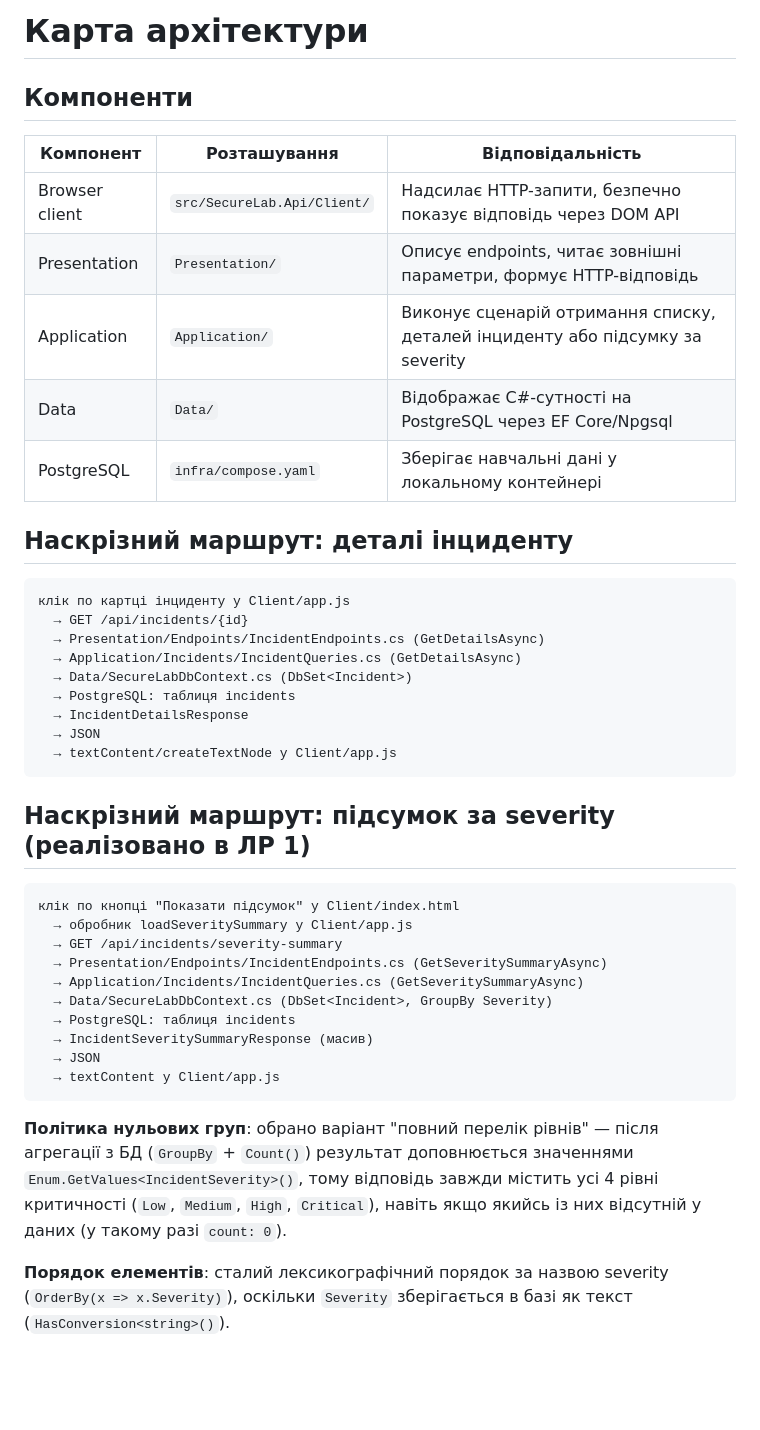
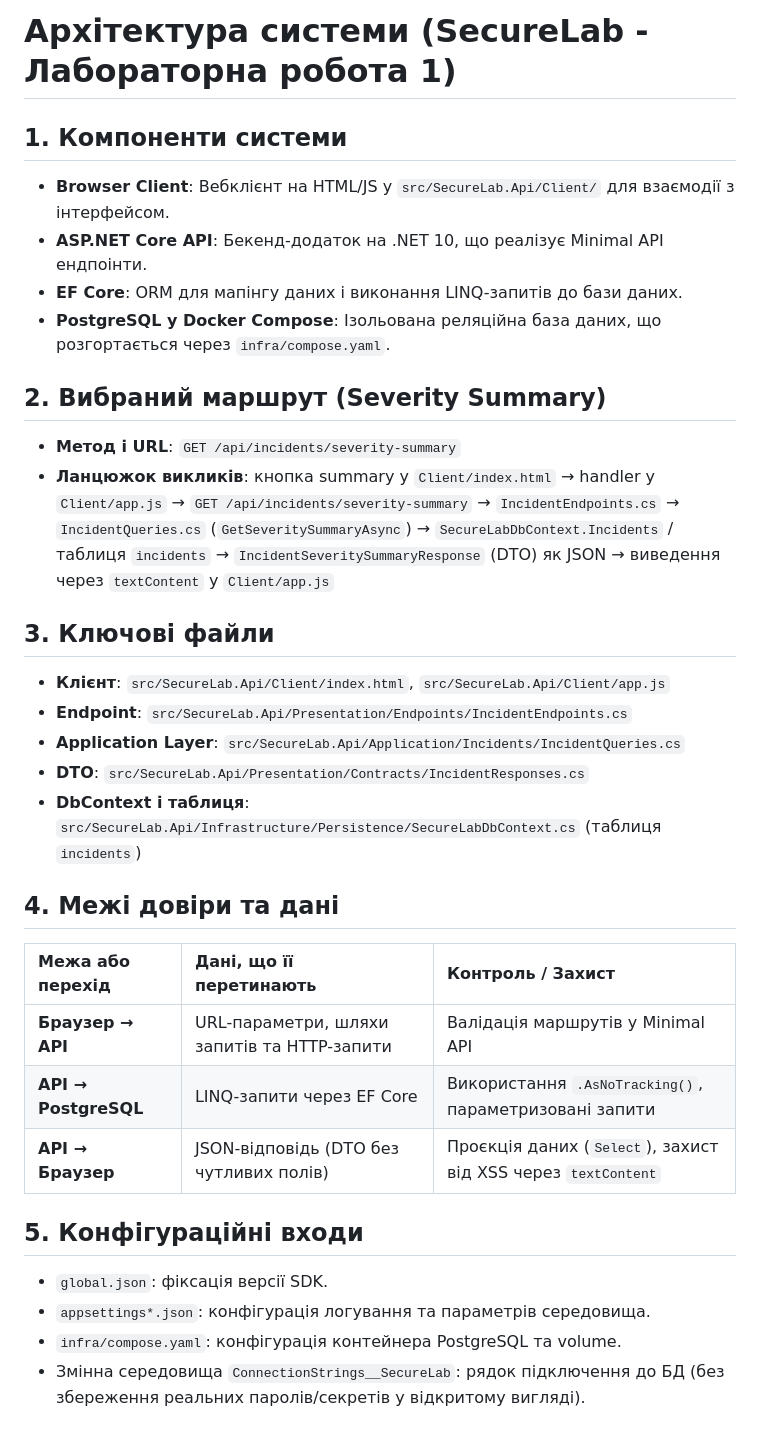
Before and after one commit to arturyukhimenko-cloud/lab1, a Markdown page: docs/architecture.md, the part around one of its changes. Rendered like a GitHub page; blank space fills up the shorter version.

Commit message:
Update architecture documentation for DEL-02

```diff
--- a/docs/architecture.md
+++ b/docs/architecture.md
@@ -1,41 +1,40 @@
-# Карта архітектури
+# Архітектура системи (SecureLab - Лабораторна робота 1)
 
-## Компоненти
+## 1. Компоненти системи
+- **Browser Client**: Вебклієнт на HTML/JS у `src/SecureLab.Api/Client/` для взаємодії з інтерфейсом.
+- **ASP.NET Core API**: Бекенд-додаток на .NET 10, що реалізує Minimal API ендпоінти.
+- **EF Core**: ORM для мапінгу даних і виконання LINQ-запитів до бази даних.
+- **PostgreSQL у Docker Compose**: Ізольована реляційна база даних, що розгортається через `infra/compose.yaml`.
 
-| Компонент | Розташування | Відповідальність |
-|---|---|---|
-| Browser client | `src/SecureLab.Api/Client/` | Надсилає HTTP-запити, безпечно показує відповідь через DOM API |
-| Presentation | `Presentation/` | Описує endpoints, читає зовнішні параметри, формує HTTP-відповідь |
-| Application | `Application/` | Виконує сценарій отримання списку, деталей інциденту або підсумку за severity |
-| Data | `Data/` | Відображає C#-сутності на PostgreSQL через EF Core/Npgsql |
-| PostgreSQL | `infra/compose.yaml` | Зберігає навчальні дані у локальному контейнері |
+## 2. Вибраний маршрут (Severity Summary)
+- **Метод і URL**: `GET /api/incidents/severity-summary`
+- **Ланцюжок викликів**:
+  кнопка summary у `Client/index.html`
+  → handler у `Client/app.js`
+  → `GET /api/incidents/severity-summary`
+  → `IncidentEndpoints.cs`
+  → `IncidentQueries.cs` (`GetSeveritySummaryAsync`)
+  → `SecureLabDbContext.Incidents` / таблиця `incidents`
+  → `IncidentSeveritySummaryResponse` (DTO) як JSON
+  → виведення через `textContent` у `Client/app.js`
 
-## Наскрізний маршрут: деталі інциденту
+## 3. Ключові файли
+- **Клієнт**: `src/SecureLab.Api/Client/index.html`, `src/SecureLab.Api/Client/app.js`
+- **Endpoint**: `src/SecureLab.Api/Presentation/Endpoints/IncidentEndpoints.cs`
+- **Application Layer**: `src/SecureLab.Api/Application/Incidents/IncidentQueries.cs`
+- **DTO**: `src/SecureLab.Api/Presentation/Contracts/IncidentResponses.cs`
+- **DbContext і таблиця**: `src/SecureLab.Api/Infrastructure/Persistence/SecureLabDbContext.cs` (таблиця `incidents`)
 
-    клік по картці інциденту у Client/app.js
-      → GET /api/incidents/{id}
-      → Presentation/Endpoints/IncidentEndpoints.cs (GetDetailsAsync)
-      → Application/Incidents/IncidentQueries.cs (GetDetailsAsync)
-      → Data/SecureLabDbContext.cs (DbSet<Incident>)
-      → PostgreSQL: таблиця incidents
-      → IncidentDetailsResponse
-      → JSON
-      → textContent/createTextNode у Client/app.js
+## 4. Межі довіри та дані
+| Межа або перехід | Дані, що її перетинають | Контроль / Захист |
+| :--- | :--- | :--- |
+| **Браузер → API** | URL-параметри, шляхи запитів та HTTP-запити | Валідація маршрутів у Minimal API |
+| **API → PostgreSQL** | LINQ-запити через EF Core | Використання `.AsNoTracking()`, параметризовані запити |
+| **API → Браузер** | JSON-відповідь (DTO без чутливих полів) | Проєкція даних (`Select`), захист від XSS через `textContent` |
 
-## Наскрізний маршрут: підсумок за severity (реалізовано в ЛР 1)
+## 5. Конфігураційні входи
+- `global.json`: фіксація версії SDK.
+- `appsettings*.json`: конфігурація логування та параметрів середовища.
+- `infra/compose.yaml`: конфігурація контейнера PostgreSQL та volume.
+- Змінна середовища `ConnectionStrings__SecureLab`: рядок підключення до БД (без збереження реальних паролів/секретів у відкритому вигляді).
 
-    клік по кнопці "Показати підсумок" у Client/index.html
-      → обробник loadSeveritySummary у Client/app.js
-      → GET /api/incidents/severity-summary
-      → Presentation/Endpoints/IncidentEndpoints.cs (GetSeveritySummaryAsync)
-      → Application/Incidents/IncidentQueries.cs (GetSeveritySummaryAsync)
-      → Data/SecureLabDbContext.cs (DbSet<Incident>, GroupBy Severity)
-      → PostgreSQL: таблиця incidents
-      → IncidentSeveritySummaryResponse (масив)
-      → JSON
-      → textContent у Client/app.js
-
-**Політика нульових груп**: обрано варіант "повний перелік рівнів" — після агрегації з БД (`GroupBy` + `Count()`) результат доповнюється значеннями `Enum.GetValues<IncidentSeverity>()`, тому відповідь завжди містить усі 4 рівні критичності (`Low`, `Medium`, `High`, `Critical`), навіть якщо якийсь із них відсутній у даних (у такому разі `count: 0`).
-
-**Порядок елементів**: сталий лексикографічний порядок за назвою severity (`OrderBy(x => x.Severity)`), оскільки `Severity` зберігається в базі як текст (`HasConversion<string>()`).
-
```
Also changed, not shown: other parts of docs/architecture.md (+2 -21 lines).
